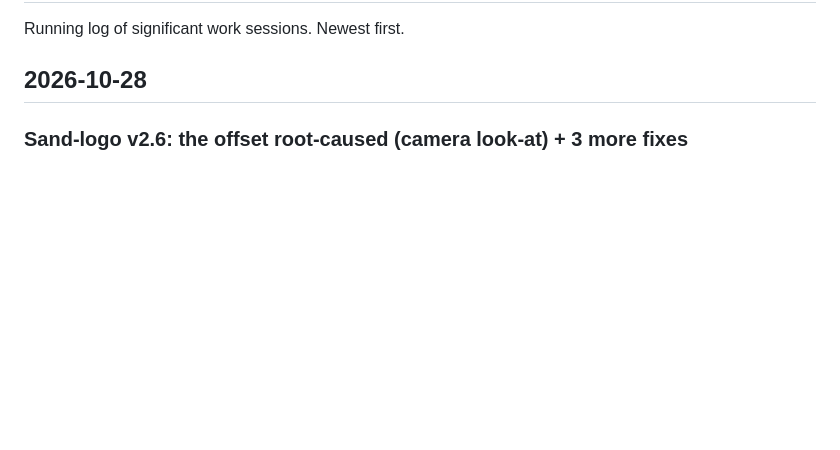
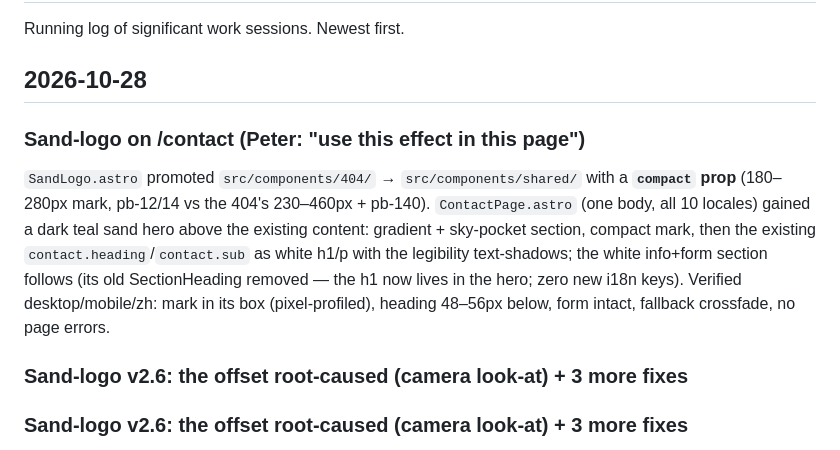
Before and after one commit to LiveRock/waai-website, a Markdown page: docs/progress.md, the part around the change. Rendered like a GitHub page; blank space fills up the shorter version.

Commit message:
docs: progress + CLAUDE.md for contact sand hero
Co-Authored-By: Claude Code <noreply@anthropic.com>

```diff
--- a/docs/progress.md
+++ b/docs/progress.md
@@ -3,6 +3,11 @@
 Running log of significant work sessions. Newest first.
 
 ## 2026-10-28
+
+### Sand-logo on /contact (Peter: "use this effect in this page")
+`SandLogo.astro` promoted `src/components/404/` → `src/components/shared/` with a **`compact` prop** (180–280px mark, pb-12/14 vs the 404's 230–460px + pb-140). `ContactPage.astro` (one body, all 10 locales) gained a dark teal sand hero above the existing content: gradient + sky-pocket section, compact mark, then the existing `contact.heading`/`contact.sub` as white h1/p with the legibility text-shadows; the white info+form section follows (its old SectionHeading removed — the h1 now lives in the hero; zero new i18n keys). Verified desktop/mobile/zh: mark in its box (pixel-profiled), heading 48–56px below, form intact, fallback crossfade, no page errors.
+
+### Sand-logo v2.6: the offset root-caused (camera look-at) + 3 more fixes
 
 ### Sand-logo v2.6: the offset root-caused (camera look-at) + 3 more fixes
 Peter: (1) initial solid logo in the right position but the effects elsewhere, (2) cursor circle smaller, (3) click explosions intermittent, (4) `/x` didn't show the custom 404.
```
Also changed, not shown: CLAUDE.md (+1 -1 lines).
